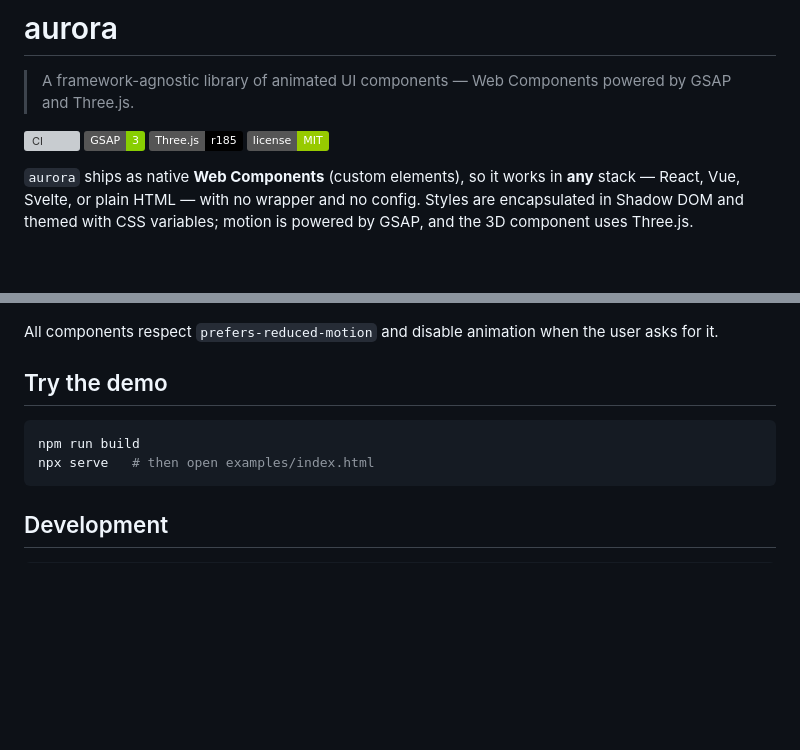
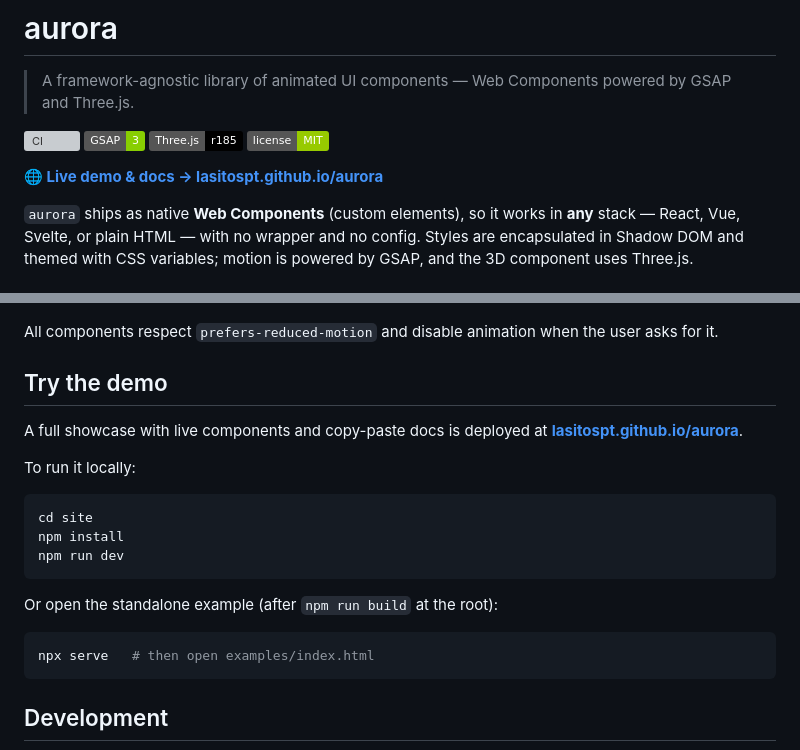
Before and after one commit to lasitosPT/aurora, a Markdown page: README.md, 2 parts joined by grey strips. GitHub-like rendering; badges without logos; blank space fills up the shorter version; grey boxes are pictures that could not be loaded.

Commit message:
docs: link the live demo site in the README

````diff
--- a/README.md
+++ b/README.md
@@ -6,6 +6,8 @@
 ![GSAP](https://img.shields.io/badge/GSAP-3-88CE02?logo=greensock&logoColor=white)
 ![Three.js](https://img.shields.io/badge/Three.js-r185-000?logo=three.js&logoColor=white)
 ![License: MIT](https://img.shields.io/badge/license-MIT-green)
+
+**🌐 [Live demo & docs → lasitospt.github.io/aurora](https://lasitospt.github.io/aurora/)**
 
 `aurora` ships as native **Web Components** (custom elements), so it works in **any** stack — React,
 Vue, Svelte, or plain HTML — with no wrapper and no config. Styles are encapsulated in Shadow DOM and
@@ -115,8 +117,20 @@ All components respect `prefers-reduced-motion` and disable animation when the u
 
 ## Try the demo
 
+A full showcase with live components and copy-paste docs is deployed at
+**[lasitospt.github.io/aurora](https://lasitospt.github.io/aurora/)**.
+
+To run it locally:
+
 ```bash
-npm run build
+cd site
+npm install
+npm run dev
+```
+
+Or open the standalone example (after `npm run build` at the root):
+
+```bash
 npx serve   # then open examples/index.html
 ```
 
````
